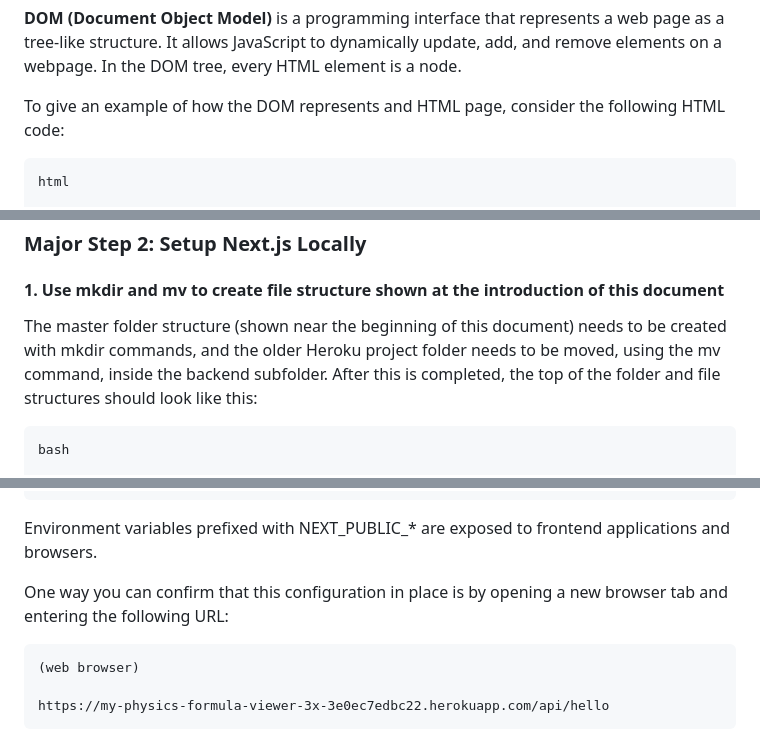
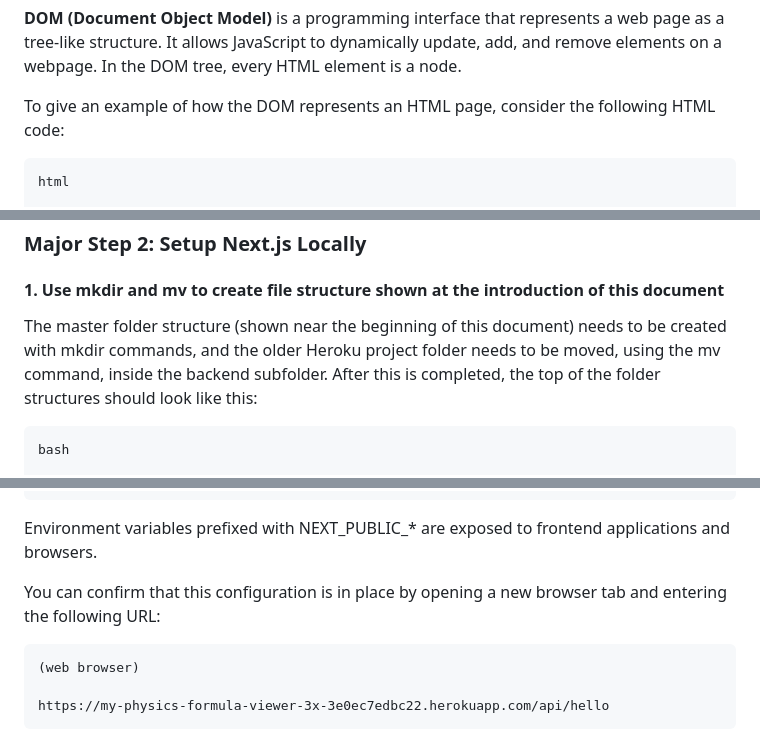
Before and after one commit to onareach/physics, a Markdown page: Web_Prototype_on_Heroku_and_Vercel/Migrating Front-End of Physics Web App from Heroku to Vercel.md, 3 parts joined by grey strips. Drawn GitHub-style.

```diff
--- a/Web_Prototype_on_Heroku_and_Vercel/Migrating Front-End of Physics Web App from Heroku to Vercel.md
+++ b/Web_Prototype_on_Heroku_and_Vercel/Migrating Front-End of Physics Web App from Heroku to Vercel.md
@@ -46,7 +46,7 @@ The reasons for using React:
 
 **DOM (Document Object Model)** is a programming interface that represents a web page as a tree-like structure. It allows JavaScript to dynamically update, add, and remove elements on a webpage. In the DOM tree, every HTML element is a node.
 
-To give an example of how the DOM represents and HTML page, consider the following HTML code:
+To give an example of how the DOM represents an HTML page, consider the following HTML code:
 
     html
 
@@ -215,7 +215,7 @@ The output should be:
 
 #### 1. Use mkdir and mv to create file structure shown at the introduction of this document
 
-The master folder structure (shown near the beginning of this document) needs to be created with mkdir commands, and the older Heroku project folder needs to be moved, using the mv command, inside the backend subfolder. After this is completed, the top of the folder and file structures should look like this:
+The master folder structure (shown near the beginning of this document) needs to be created with mkdir commands, and the older Heroku project folder needs to be moved, using the mv command, inside the backend subfolder. After this is completed, the top of the folder structures should look like this:
 
     bash
 
@@ -356,7 +356,7 @@ Add the following contents that contain the backend API URL to the file:
 
 Environment variables prefixed with NEXT_PUBLIC_* are exposed to frontend applications and browsers.
 
-One way you can confirm that this configuration in place is by opening a new browser tab and entering the following URL:
+You can confirm that this configuration is in place by opening a new browser tab and entering the following URL:
 
     (web browser)
 
```
Also changed, not shown: other parts of Web_Prototype_on_Heroku_and_Vercel/Migrating Front-End of Physics Web App from Heroku to Vercel.md (+6 -6 lines).
